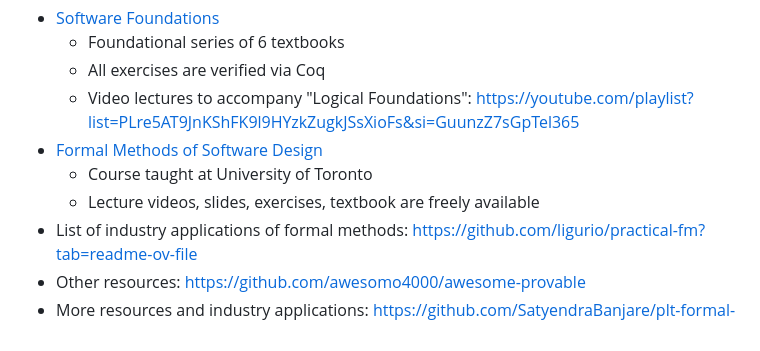
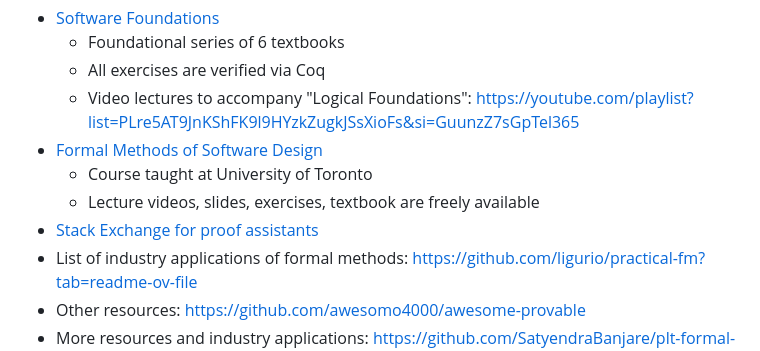
Before and after one commit to yutatokoi/website, a Markdown page: writing/what-is-formal-methods.md, the part around the change printed below. Rendered like a GitHub page.

Commit message:
feat: add stack exchange for proof assistants resource

```diff
--- a/writing/what-is-formal-methods.md
+++ b/writing/what-is-formal-methods.md
@@ -56,6 +56,7 @@ Coq, Agda, Lean, Dafny, Cedar, TLA+, SPARK, Aloy, Spin, P, Z, HOL...
 - [Formal Methods of Software Design](http://www.cs.utoronto.ca/~hehner/FMSD/)
   - Course taught at University of Toronto
   - Lecture videos, slides, exercises, textbook are freely available
+- [Stack Exchange for proof assistants](https://proofassistants.stackexchange.com/)
 - List of industry applications of formal methods: <https://github.com/ligurio/practical-fm?tab=readme-ov-file>
 - Other resources: <https://github.com/awesomo4000/awesome-provable>
 - More resources and industry applications: <https://github.com/SatyendraBanjare/plt-formal-methods-resources>
```
Also changed, not shown: other parts of writing/what-is-formal-methods.md (+1 -1 lines).
